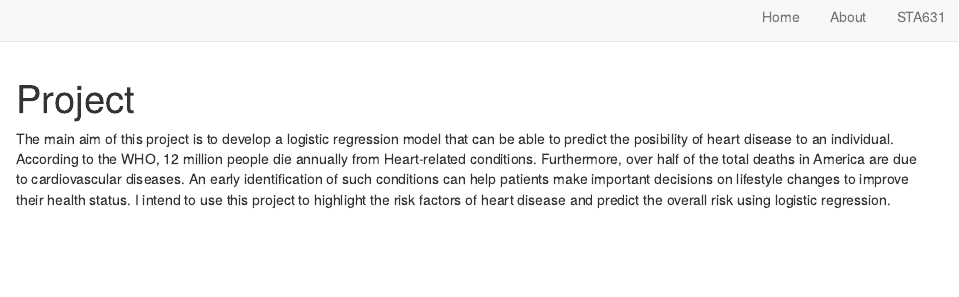
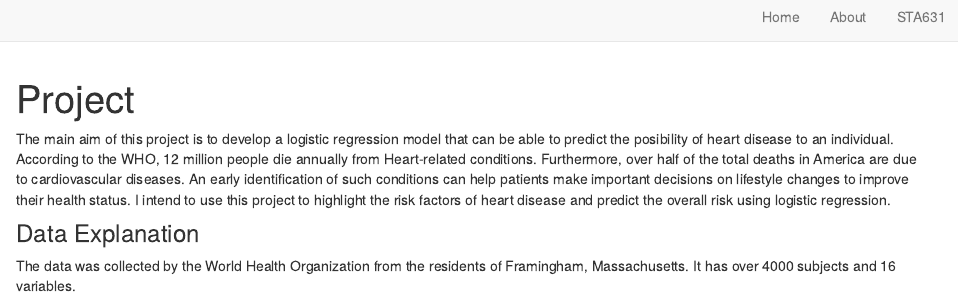
Before and after one commit to COdiwuor/R_Portfolio, an R Markdown document (sta631.Rmd): the page in a window 1100 px wide, from its top. Rendered offline with R 4.5, knitr and Pandoc, with nearby package versions; drawn as R Markdown's standard HTML page in place of the format the file asks for.

Commit message:
latest changes

````diff
--- a/sta631.Rmd
+++ b/sta631.Rmd
@@ -9,3 +9,7 @@ knitr::opts_chunk$set(echo = FALSE)
 ```
 
 The main aim of this project is to develop a logistic regression model that can be able to predict the posibility of heart disease to an individual. According to the WHO, 12 million people die annually from Heart-related conditions. Furthermore, over half of the total deaths in America are due to cardiovascular diseases. An early identification of such conditions can help patients make important decisions on lifestyle changes to improve their health status. I intend to use this project to highlight the risk factors of heart disease and predict the overall risk using logistic regression.
+
+### Data Explanation
+
+The data was collected by the World Health Organization from the residents of Framingham, Massachusetts. It has over 4000 subjects and 16 variables.
````
